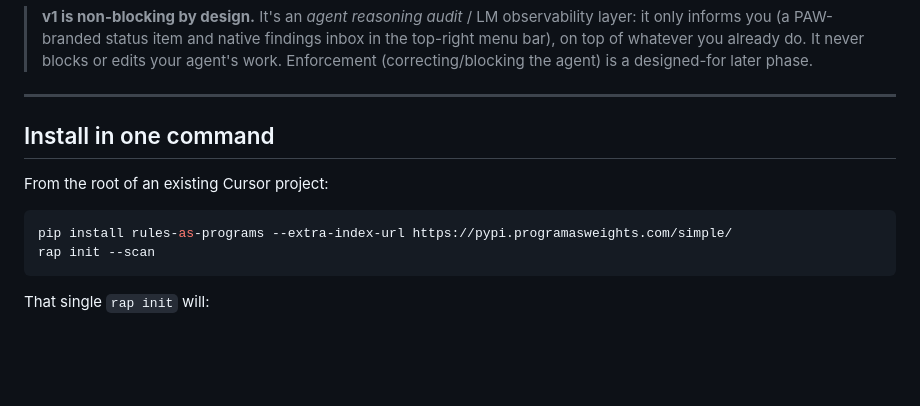
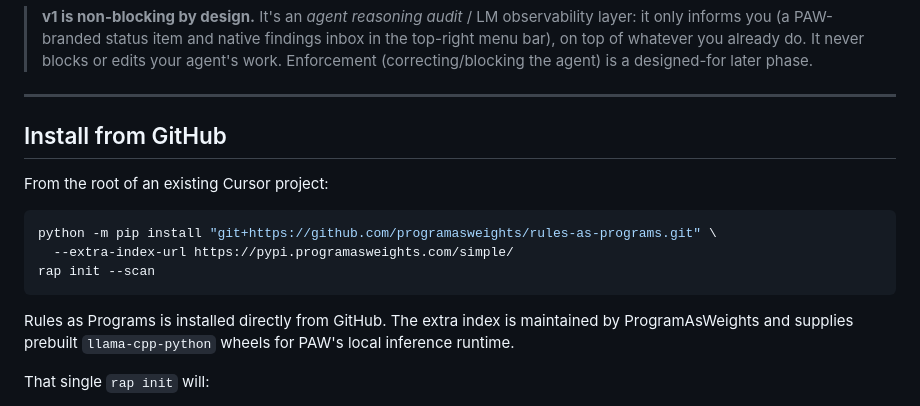
Before and after one commit to programasweights/rules-as-programs, a Markdown page: README.md, the part around the change. GitHub-like rendering; blank space fills up the shorter version.

````diff
--- a/README.md
+++ b/README.md
@@ -27,14 +27,19 @@ coding agents can be added later.
 
 ---
 
-## Install in one command
+## Install from GitHub
 
 From the root of an existing Cursor project:
 
 ```bash
-pip install rules-as-programs --extra-index-url https://pypi.programasweights.com/simple/
+python -m pip install "git+https://github.com/programasweights/rules-as-programs.git" \
+  --extra-index-url https://pypi.programasweights.com/simple/
 rap init --scan
 ```
+
+Rules as Programs is installed directly from GitHub. The extra index is
+maintained by ProgramAsWeights and supplies prebuilt `llama-cpp-python` wheels
+for PAW's local inference runtime.
 
 That single `rap init` will:
 
````
Also changed, not shown: AGENTS.md (+9 -6 lines).
